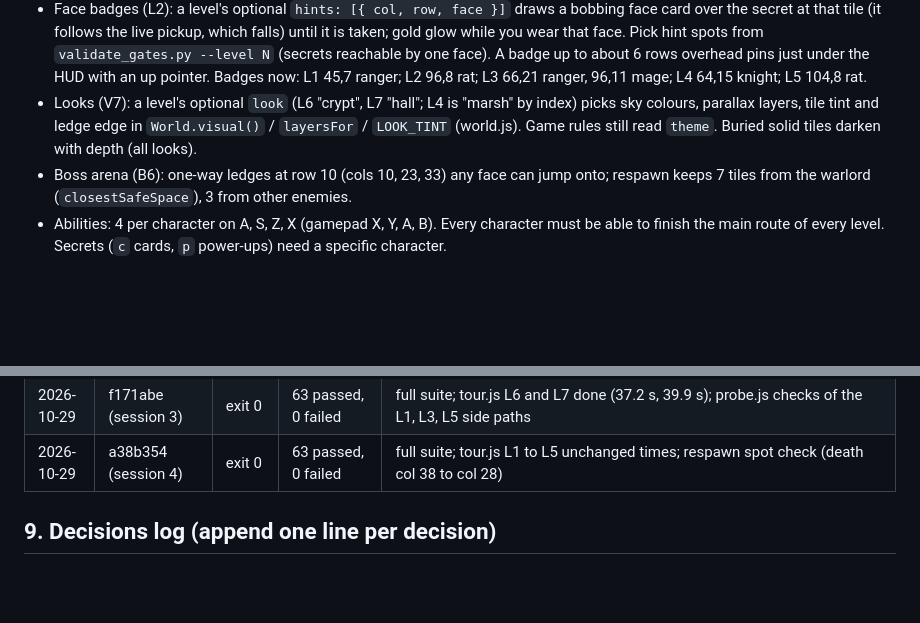
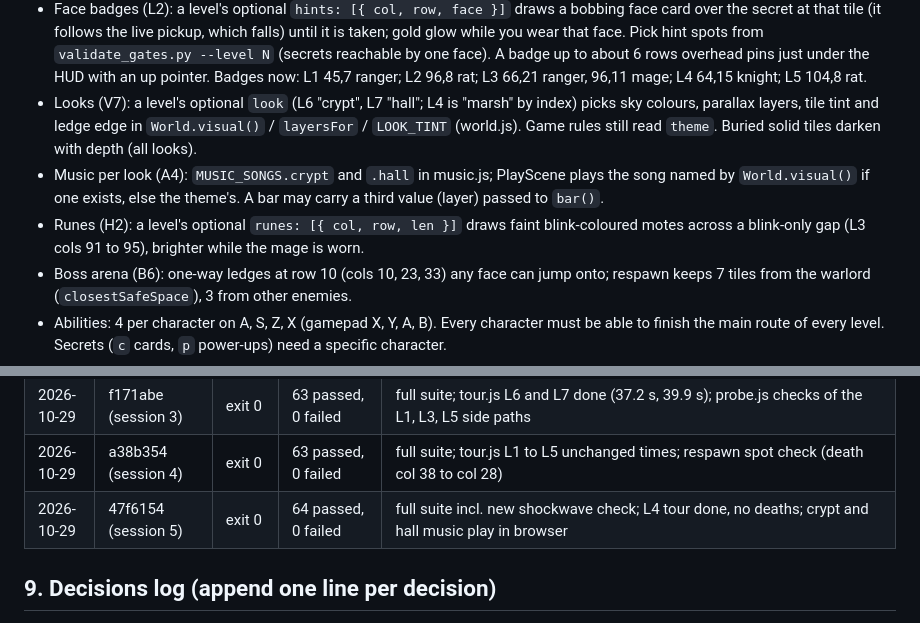
Before and after one commit to xenodorian/GameOfGameBecauseGame, a Markdown page: CLAUDE.md, 2 parts joined by grey strips. Drawn GitHub-style; blank space fills up the shorter version.

```diff
--- a/CLAUDE.md
+++ b/CLAUDE.md
@@ -63,6 +63,8 @@ On a network error retry after 2 s, 4 s, 8 s, 16 s. If rejected because `main` m
 - Closest safe space: nearest grounded tile with a clear 2 by 3 tile area, no enemy or hazard within 3 tiles, search out to 20 tiles. A spot is unsafe if a `^` is within 3 columns on its row.
 - Face badges (L2): a level's optional `hints: [{ col, row, face }]` draws a bobbing face card over the secret at that tile (it follows the live pickup, which falls) until it is taken; gold glow while you wear that face. Pick hint spots from `validate_gates.py --level N` (secrets reachable by one face). A badge up to about 6 rows overhead pins just under the HUD with an up pointer. Badges now: L1 45,7 ranger; L2 96,8 rat; L3 66,21 ranger, 96,11 mage; L4 64,15 knight; L5 104,8 rat.
 - Looks (V7): a level's optional `look` (L6 "crypt", L7 "hall"; L4 is "marsh" by index) picks sky colours, parallax layers, tile tint and ledge edge in `World.visual()` / `layersFor` / `LOOK_TINT` (world.js). Game rules still read `theme`. Buried solid tiles darken with depth (all looks).
+- Music per look (A4): `MUSIC_SONGS.crypt` and `.hall` in music.js; PlayScene plays the song named by `World.visual()` if one exists, else the theme's. A bar may carry a third value (layer) passed to `bar()`.
+- Runes (H2): a level's optional `runes: [{ col, row, len }]` draws faint blink-coloured motes across a blink-only gap (L3 cols 91 to 95), brighter while the mage is worn.
 - Boss arena (B6): one-way ledges at row 10 (cols 10, 23, 33) any face can jump onto; respawn keeps 7 tiles from the warlord (`closestSafeSpace`), 3 from other enemies.
 - Abilities: 4 per character on A, S, Z, X (gamepad X, Y, A, B). Every character must be able to finish the main route of every level. Secrets (`c` cards, `p` power-ups) need a specific character.
 - 8 levels. 1 to 4 outdoors (theme `field`), 5 to 7 castle (theme `dungeon`), 8 the Warlord arena: 1 Greenwood Road, 2 Bramble Hollow, 3 Old Watchtower, 4 Rotting Marsh, 5 Castle Gate, 6 Undercroft, 7 Hall of Faces, 8 Warlord's Throne.
@@ -155,6 +157,7 @@ Open work:
 | 2026-10-29 | d146e51 (session 2 close) | exit 0 | 63 passed, 0 failed | full suite; playtest.js 4 passed (apex 65.8 px, beam kills grounded grunt, no errors) |
 | 2026-10-29 | f171abe (session 3) | exit 0 | 63 passed, 0 failed | full suite; tour.js L6 and L7 done (37.2 s, 39.9 s); probe.js checks of the L1, L3, L5 side paths |
 | 2026-10-29 | a38b354 (session 4) | exit 0 | 63 passed, 0 failed | full suite; tour.js L1 to L5 unchanged times; respawn spot check (death col 38 to col 28) |
+| 2026-10-29 | 47f6154 (session 5) | exit 0 | 64 passed, 0 failed | full suite incl. new shockwave check; L4 tour done, no deaths; crypt and hall music play in browser |
 
 ## 9. Decisions log (append one line per decision)
 
```
Also changed, not shown: PROGRESS.md (+15 -0 lines).
